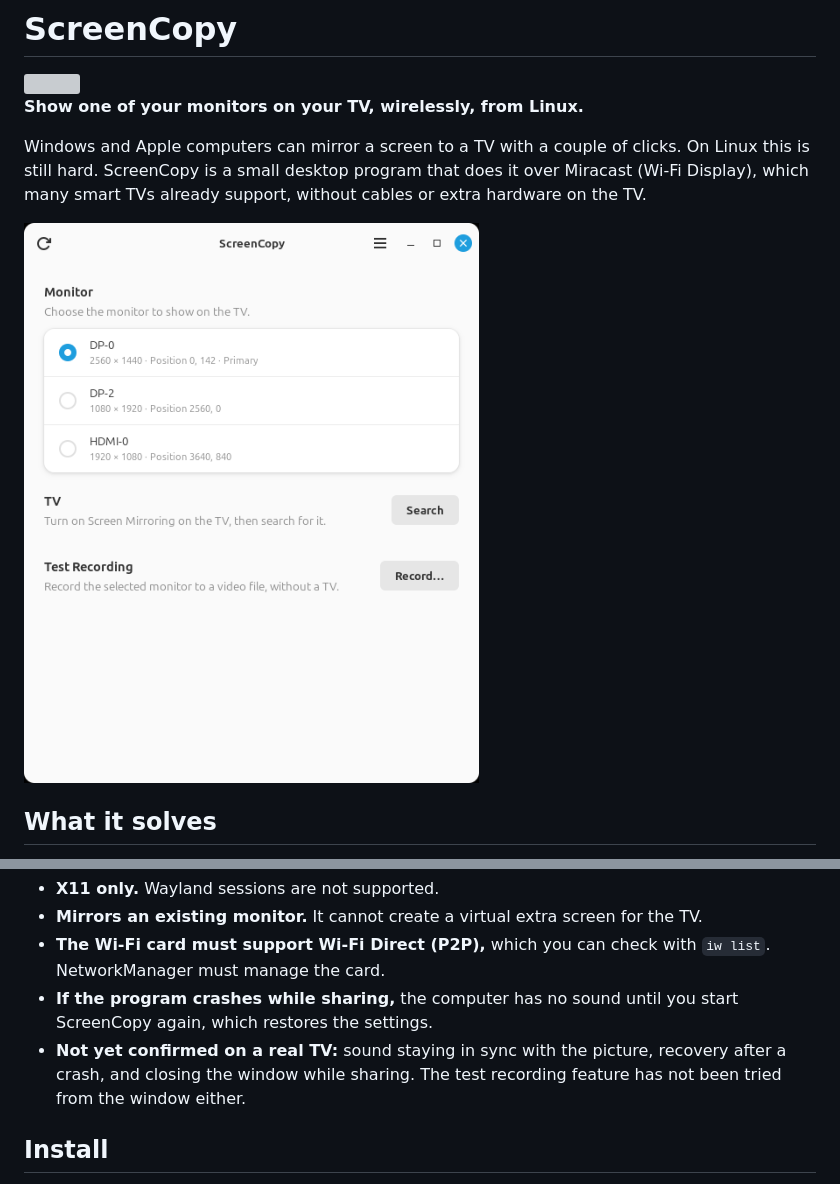
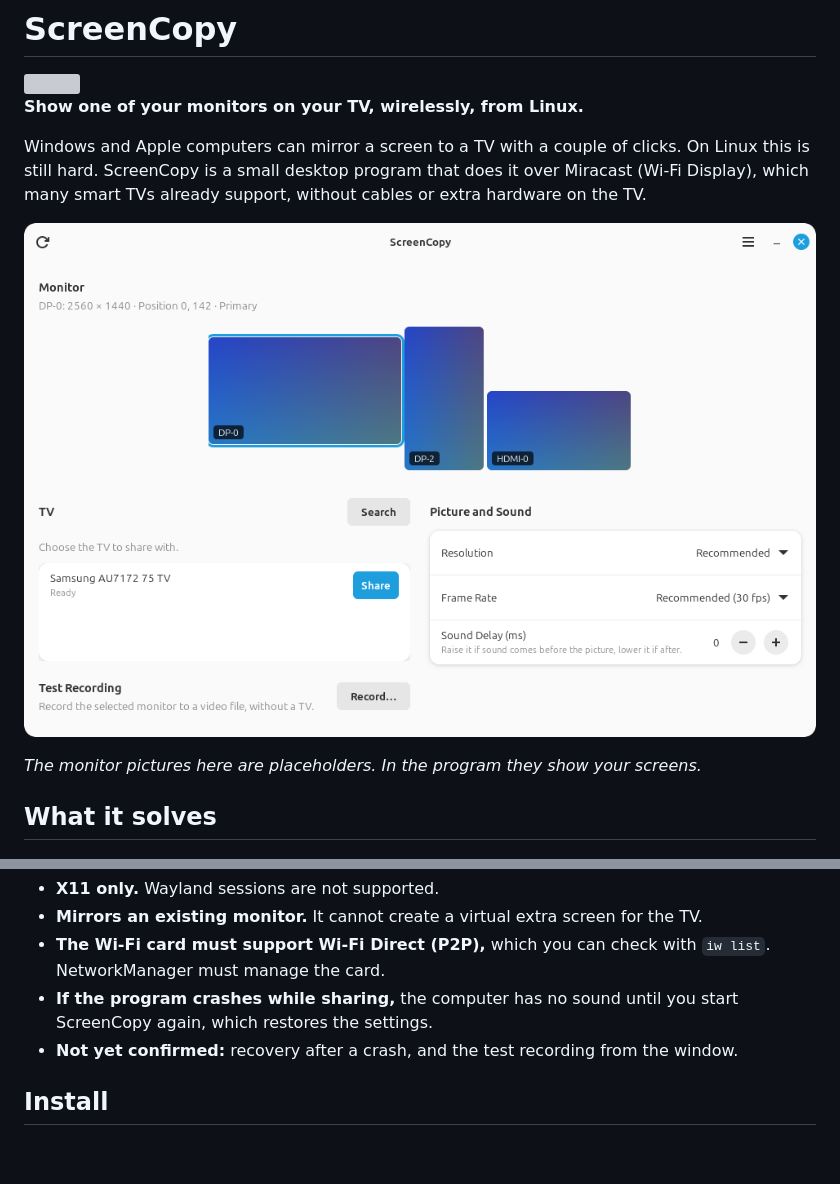
Before and after one commit to sinkec/ScreenCopy, a Markdown page: README.md, 2 parts joined by grey strips. Drawn GitHub-style; pictures changed too: docs/screenshot.png; blank space fills up the shorter version; grey boxes are pictures that could not be loaded.

```diff
--- a/README.md
+++ b/README.md
@@ -8,7 +8,9 @@ Windows and Apple computers can mirror a screen to a TV with a couple of clicks.
 still hard. ScreenCopy is a small desktop program that does it over Miracast (Wi-Fi Display), which
 many smart TVs already support, without cables or extra hardware on the TV.
 
-![The ScreenCopy window](docs/screenshot.png)
+![The ScreenCopy window: three monitors drawn in their real size and position, a TV ready to share with, and the picture and sound settings](docs/screenshot.png)
+
+*The monitor pictures here are placeholders. In the program they show your screens.*
 
 ## What it solves
 
@@ -42,9 +44,7 @@ Early development. Picture and sound work on the setup above.
   NetworkManager must manage the card.
 - **If the program crashes while sharing,** the computer has no sound until you start ScreenCopy
   again, which restores the settings.
-- **Not yet confirmed on a real TV:** sound staying in sync with the picture, recovery after a crash,
-  and closing the window while sharing. The test recording feature has not been tried from the window
-  either.
+- **Not yet confirmed:** recovery after a crash, and the test recording from the window.
 
 ## Install
 
```
Also changed, not shown: other parts of README.md (+17 -2 lines).
